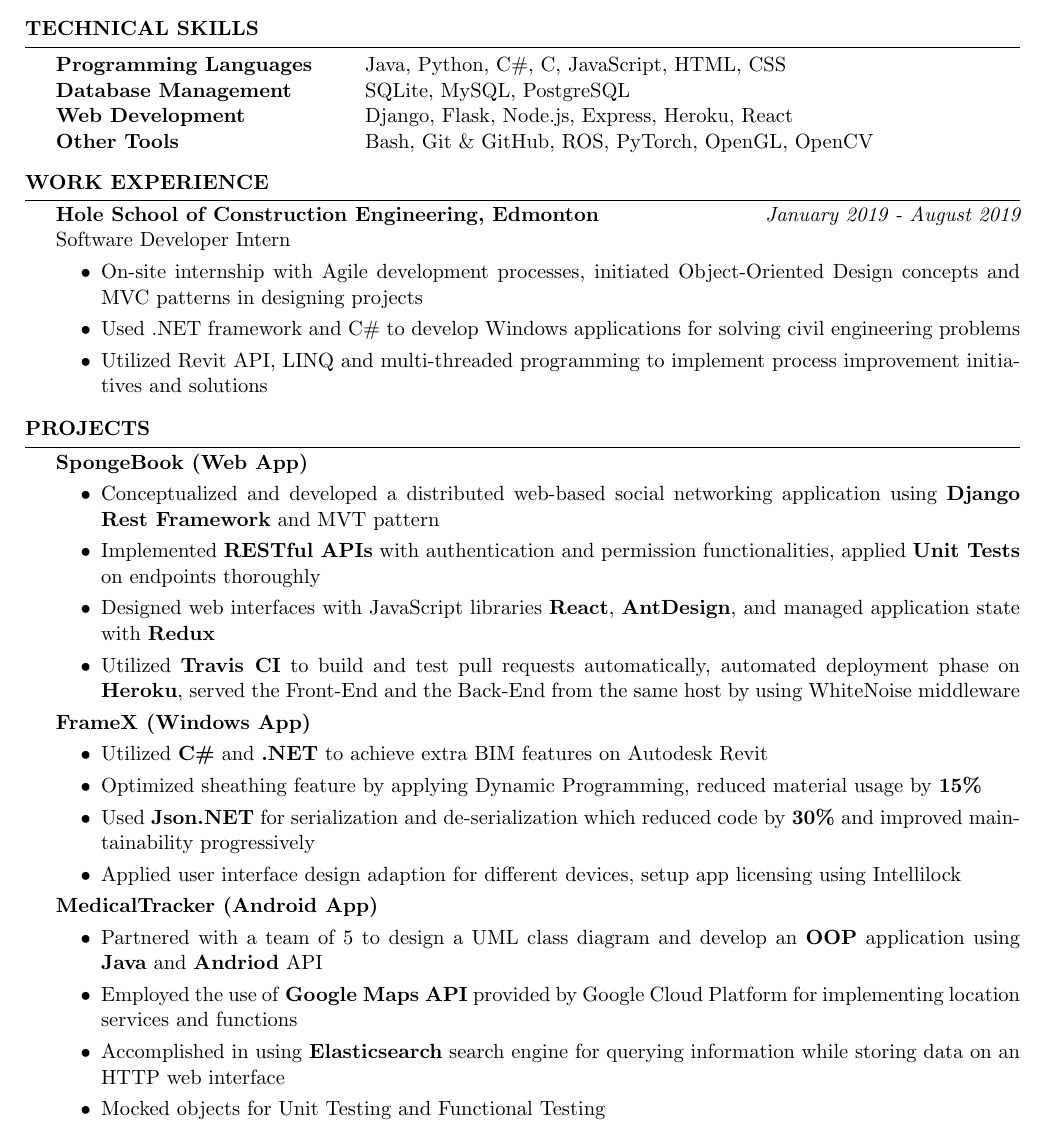
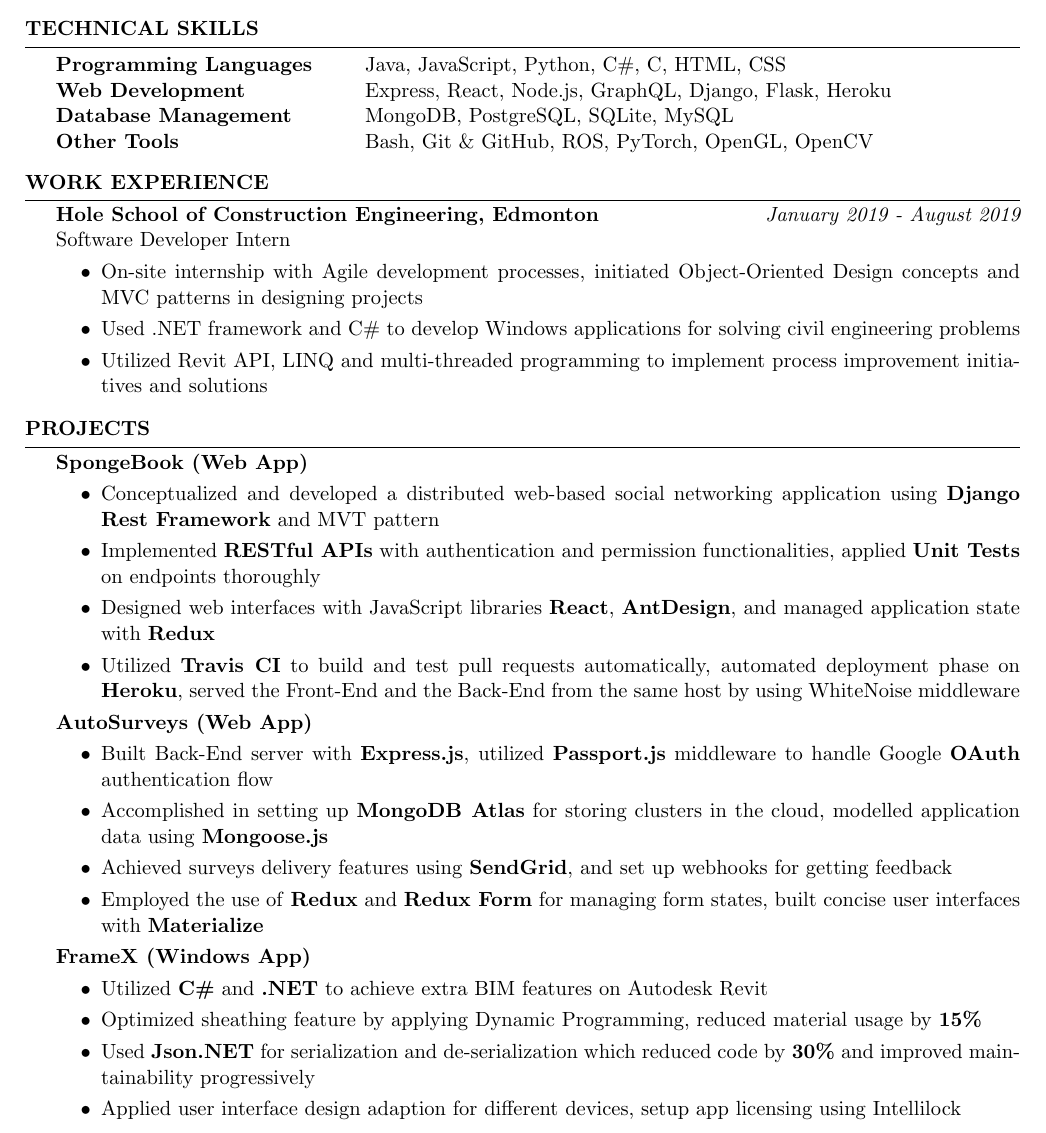
Before and after one commit to HumphreyLu6/Resume, a LaTeX CV (overleaf/Resume_for_Frehers.tex): part of the page, cut so that both start at the same text. Compiled offline with pdfLaTeX.

Commit message:
add new project

```diff
--- a/overleaf/Resume_for_Frehers.tex
+++ b/overleaf/Resume_for_Frehers.tex
@@ -51,10 +51,10 @@
 \begin{rSection}{Technical Skills}
 
 \begin{tabular}{ @{} >{\bfseries}l @{\hspace{6ex}} l }
-Programming Languages & Java, Python, C\#, C, JavaScript, HTML, CSS \\
-Database Management & SQLite, MySQL, PostgreSQL \\
-Web Development & Django, Flask, Node.js, Express, Heroku, React  \\
-Other Tools & Bash, Git \& GitHub, ROS, PyTorch, OpenGL, OpenCV\\
+Programming Languages & Java, JavaScript, Python, C\#, C, HTML, CSS \\
+Web Development & Express, React, Node.js, GraphQL, Django, Flask, Heroku \\
+Database Management & MongoDB, PostgreSQL, SQLite, MySQL \\
+Other Tools & Bash, Git \& GitHub, ROS, PyTorch, OpenGL, OpenCV \\
 \end{tabular}
 
 \end{rSection}
@@ -86,6 +86,14 @@
 \item Utilized \textbf{Travis CI} to build and test pull requests automatically, automated deployment phase on \textbf{Heroku}, served the Front-End and the Back-End from the same host by using WhiteNoise middleware
 \end{itemize}
 
+{\bf AutoSurveys (Web App)}
+\begin{itemize}
+\item Built Back-End server with \textbf{Express.js}, utilized \textbf{Passport.js} middleware to handle Google \textbf{OAuth} authentication flow
+\item Accomplished in setting up \textbf{MongoDB Atlas} for storing clusters in the cloud, modelled application data using \textbf{Mongoose.js}
+\item Achieved surveys delivery features using \textbf{SendGrid}, and set up webhooks for getting feedback
+\item Employed the use of \textbf{Redux} and \textbf{Redux Form} for managing form states, built concise user interfaces with \textbf{Materialize}
+\end{itemize}
+
 {\bf FrameX  (Windows App)}
 \begin{itemize}
 \item Utilized \textbf{C\#} and \textbf{.NET} to achieve extra BIM features on Autodesk Revit
@@ -94,13 +102,13 @@
 \item Applied user interface design adaption for different devices, setup app licensing using Intellilock
 \end{itemize}
 
-{\bf MedicalTracker (Android  App)}
-\begin{itemize}
-\item Partnered with a team of 5 to design a UML class diagram and develop an \textbf{OOP} application using \textbf{Java} and \textbf{Andriod} API
-\item Employed the use of \textbf{Google Maps API} provided by Google Cloud Platform for implementing location services and functions
-\item Accomplished in using \textbf{Elasticsearch} search engine for querying information while storing data on an HTTP web interface
-\item Mocked objects for Unit Testing and Functional Testing
-\end{itemize}
+% {\bf MedicalTracker (Android  App)}
+% \begin{itemize}
+% \item Partnered with a team of 5 to design a UML class diagram and develop an \textbf{OOP} application using \textbf{Java} and \textbf{Andriod} API
+% \item Employed the use of \textbf{Google Maps API} provided by Google Cloud Platform for implementing location services and functions
+% \item Accomplished in using \textbf{Elasticsearch} search engine for querying information while storing data on an HTTP web interface
+% \item Mocked objects for Unit Testing and Functional Testing
+% \end{itemize}
 \end{rSection}
 
 \end{document}
```
Also changed, not shown: Zhonghao_Lu_Resume.pdf.
